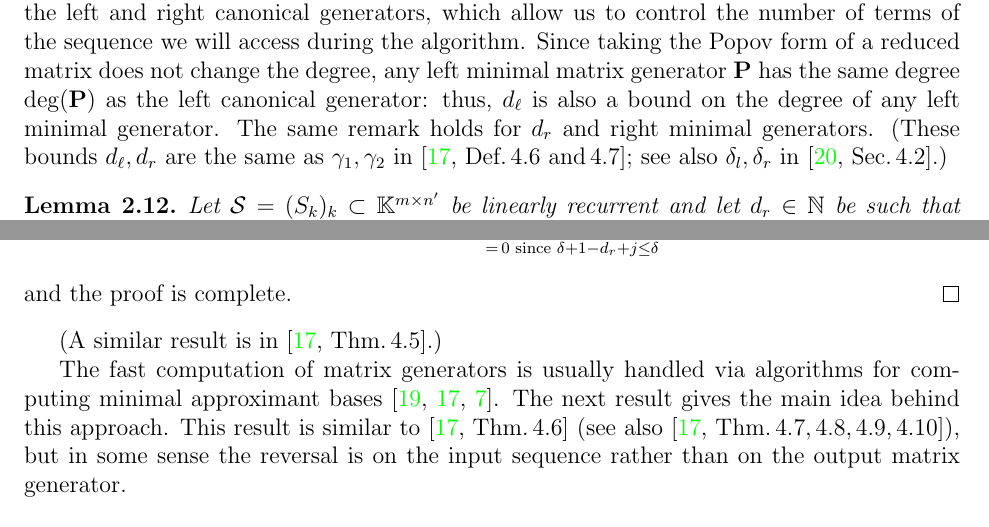
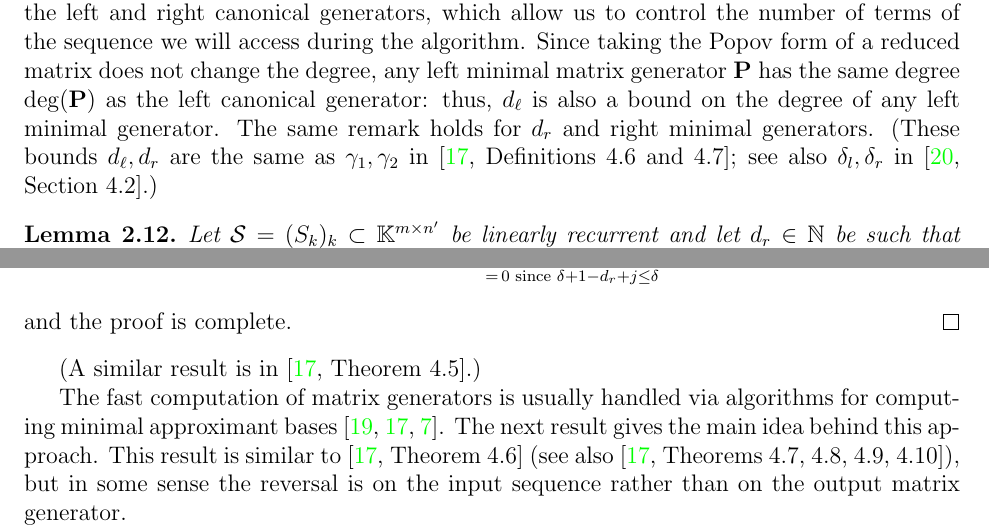
Before and after one commit to ke456/block-sparse-FGLM, a LaTeX thesis (thesis/thesis.tex): two parts of pages 14 and 15 of 32, joined at a grey line, cut so that both start at the same text. Compiled offline with pdfLaTeX.

Commit message:
latex: unify citations in MatrixBM

```diff
--- a/thesis/thesis.tex
+++ b/thesis/thesis.tex
@@ -921,8 +921,8 @@ change the degree, any left minimal matrix generator $\relbas$ has the same
 degree $\deg(\relbas)$ as the left canonical generator: thus, $\degBdl$ is also
 a bound on the degree of any left minimal generator. The same remark holds for
 $\degBdr$ and right minimal generators.  (These bounds $\degBdl,\degBdr$ are
-the same as $\gamma_1,\gamma_2$ in \cite[Def.\,4.6~and\,4.7]{Turner02}; see
-also $\delta_l,\delta_r$ in \cite[Sec.\,4.2]{Villard97a}.)
+the same as $\gamma_1,\gamma_2$ in \cite[Definitions~4.6~and~4.7]{Turner02};
+see also $\delta_l,\delta_r$ in \cite[Section~4.2]{Villard97a}.)
 
 \begin{lemma}
 	\label{lem:finitely_many_terms}
@@ -962,13 +962,13 @@ also $\delta_l,\delta_r$ in \cite[Sec.\,4.2]{Villard97a}.)
 	and the proof is complete.
 \end{proof}
 
-(A similar result is in \cite[Thm.\,4.5]{Turner02}.)
+(A similar result is in \cite[Theorem~4.5]{Turner02}.)
 
 The fast computation of matrix generators is usually handled via algorithms for
 computing minimal approximant bases \cite{Villard97,Turner02,GioLeb14}. The
 next result gives the main idea behind this approach. This result is similar to
-\cite[Thm.\,4.6]{Turner02} (see also
-\cite[Thm.\,4.7,\,4.8,\,4.9,\,4.10]{Turner02}), but in some sense the reversal
+\cite[Theorem~4.6]{Turner02} (see also
+\cite[Theorems~4.7,~4.8,~4.9,~4.10]{Turner02}), but in some sense the reversal
 is on the input sequence rather than on the output matrix generator.
 
 We recall from \cite{BarBul92,BecLab94} that, given a matrix $\sys \in
```
Also changed, not shown: thesis/thesis.pdf, thesis/thesis.tex (18 more changed lines).
